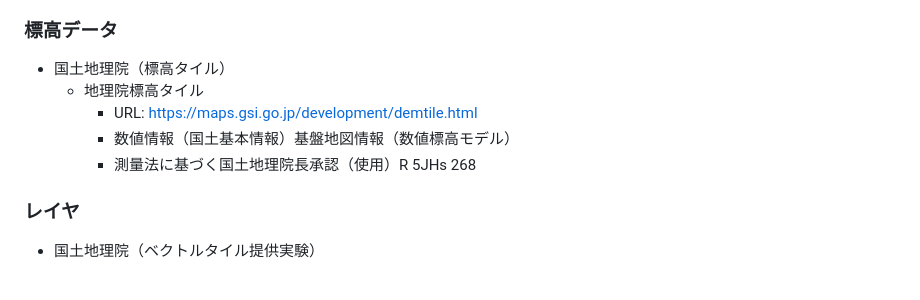
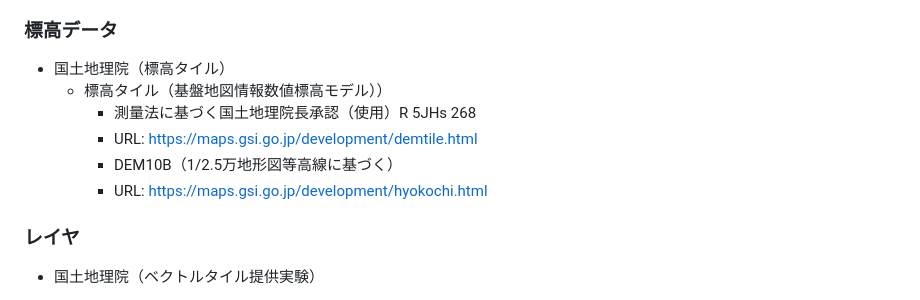
Before and after one commit to tochirinuru/lfa, a Markdown page: README.md, the part around the change. GitHub-like rendering.

```diff
--- a/README.md
+++ b/README.md
@@ -39,10 +39,11 @@
 
 ### 標高データ
 - 国土地理院（標高タイル）
-  - 地理院標高タイル
+  - 標高タイル（基盤地図情報数値標高モデル））
+    - 測量法に基づく国土地理院長承認（使用）R 5JHs 268
     - URL: https://maps.gsi.go.jp/development/demtile.html
-    - 数値情報（国土基本情報）基盤地図情報（数値標高モデル）
-    - 測量法に基づく国土地理院長承認（使用）R 5JHs 268
+    - DEM10B（1/2.5万地形図等高線に基づく）
+    - URL: https://maps.gsi.go.jp/development/hyokochi.html
 
 ### レイヤ
 - 国土地理院（ベクトルタイル提供実験）
```
